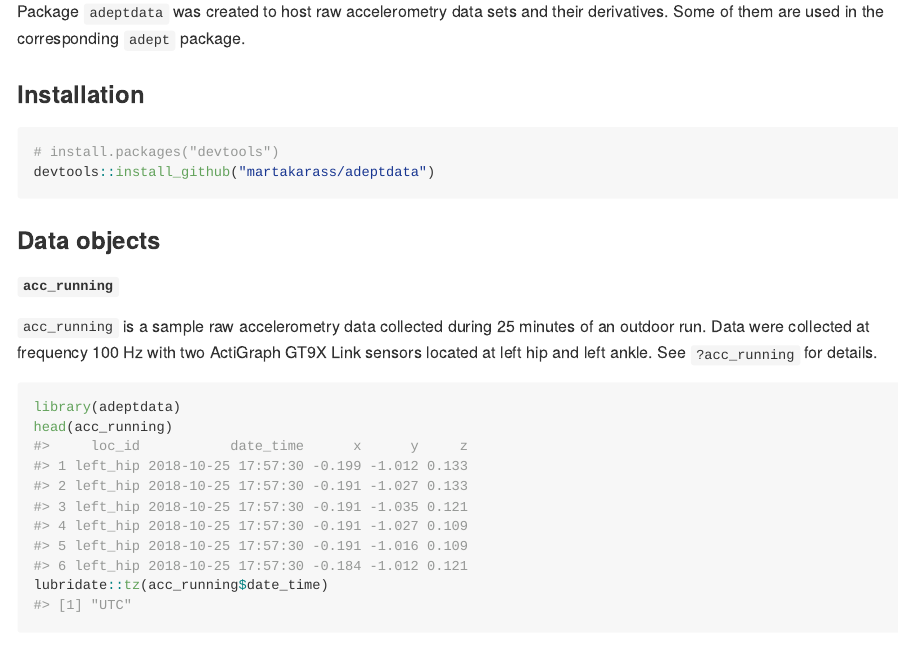
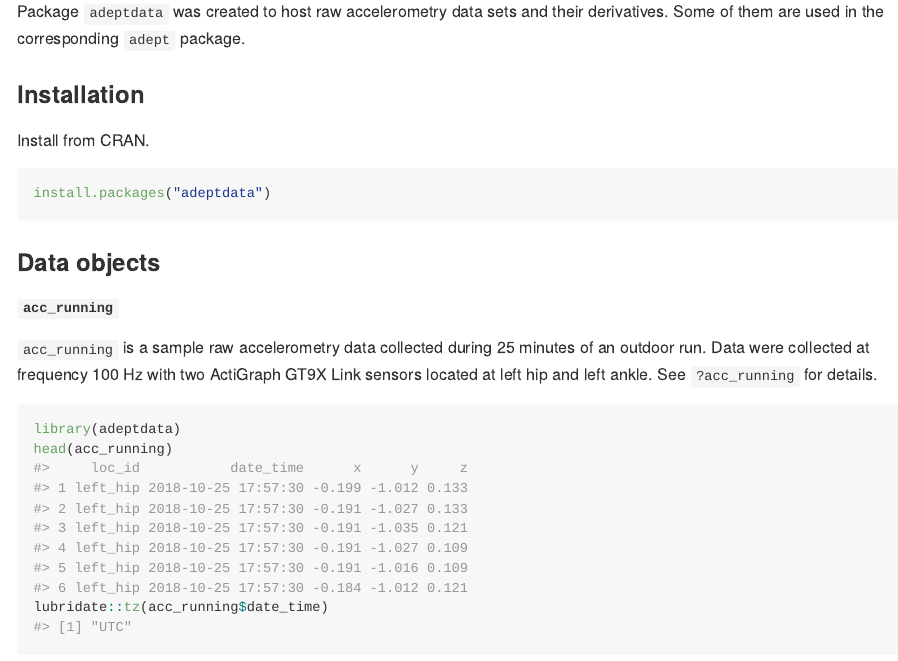
Before and after one commit to martakarass/adeptdata, an R Markdown document (README.Rmd): the page in a window 1100 px wide, from 110 px down. The pictures show the output file README.md that the author committed with the source, drawn offline in the style of GitHub; badge pictures from the web are left out.

Commit message:
update readme

````diff
--- a/README.Rmd
+++ b/README.Rmd
@@ -22,9 +22,10 @@ Package `adeptdata` was created to host raw accelerometry data sets and their de
 
 ### Installation
 
+Install from CRAN.
+
 ```{r, eval = FALSE}
-# install.packages("devtools")
-devtools::install_github("martakarass/adeptdata")
+install.packages("adeptdata")
 ```
 
 ### Data objects
````
Also changed, not shown: README.md.
